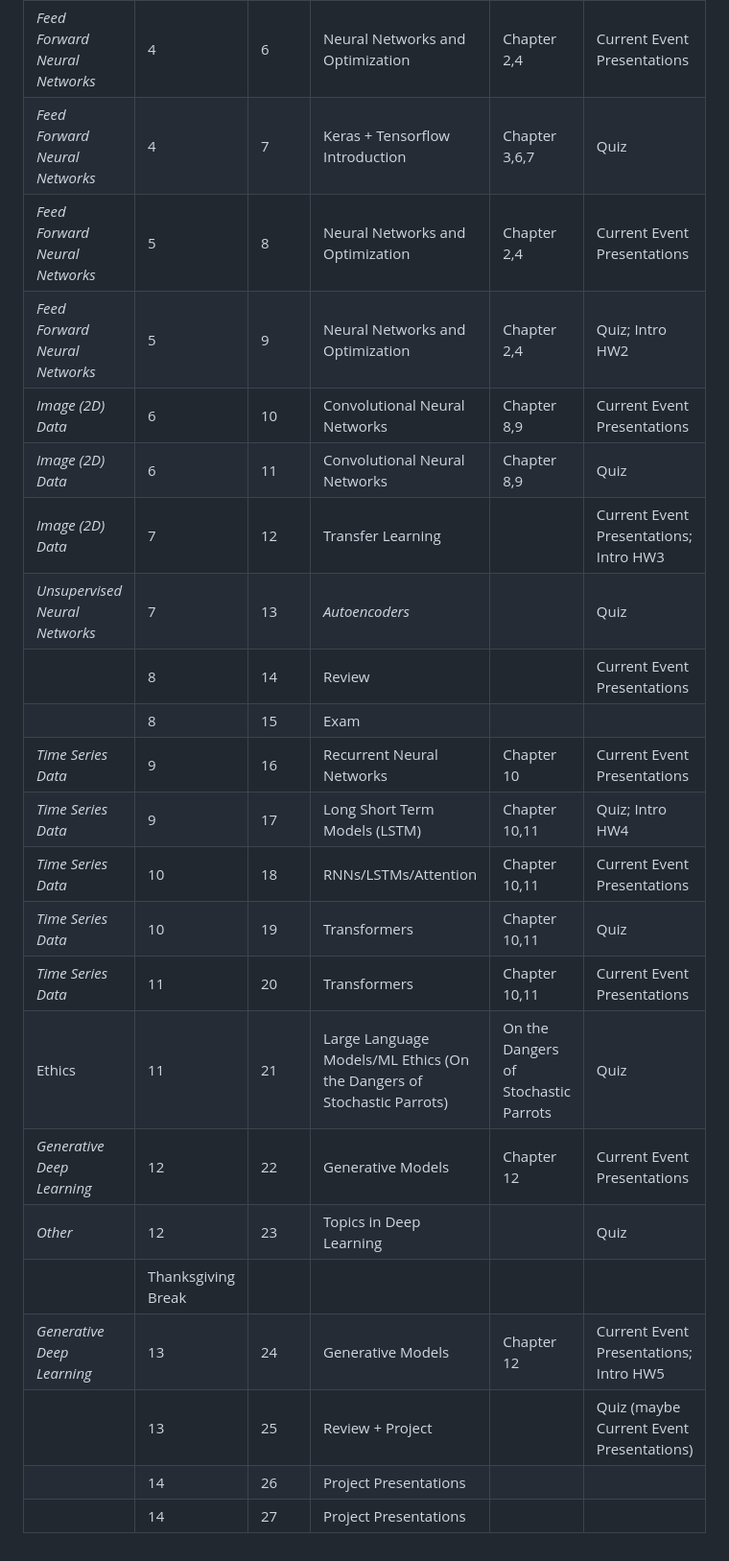
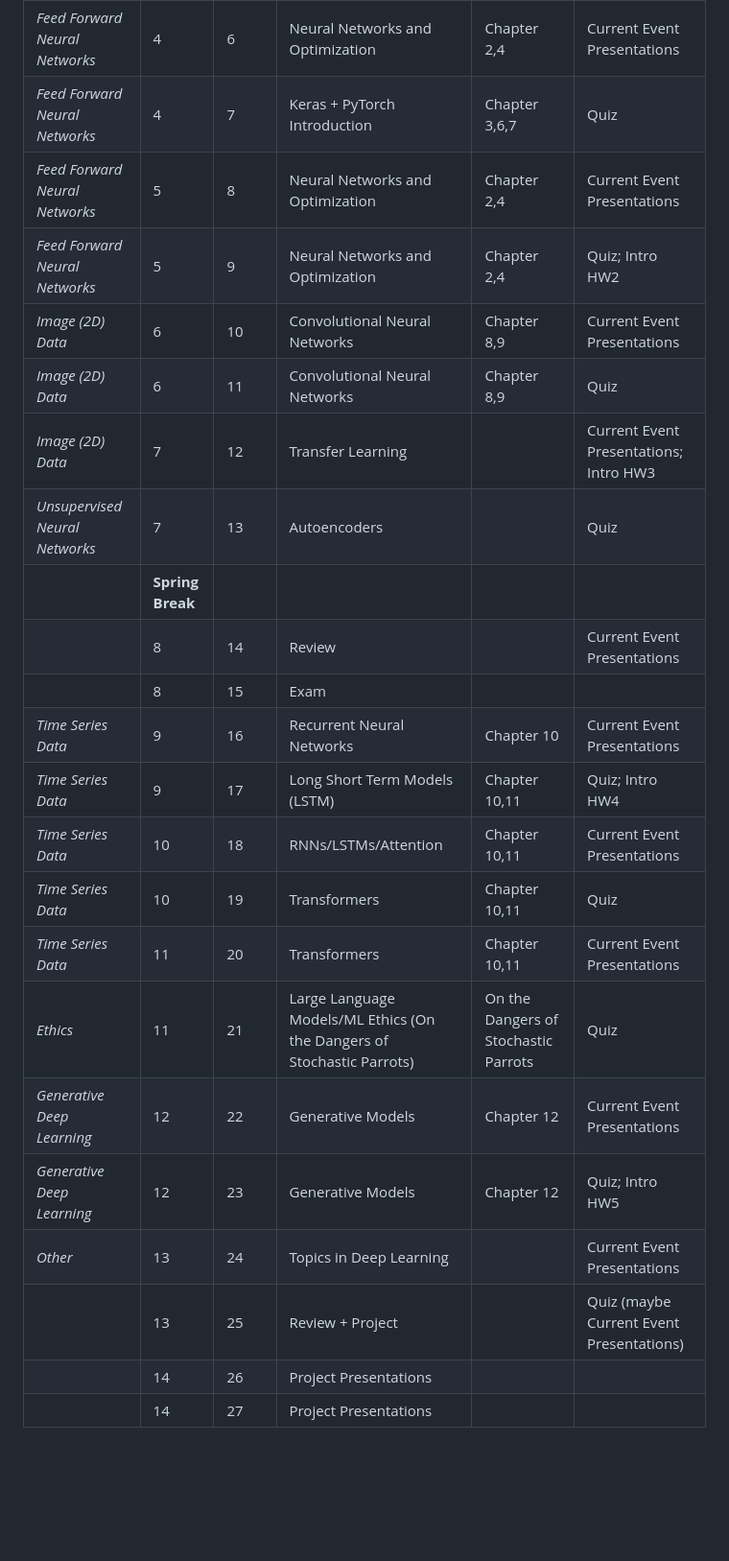
Before and after one commit to chelseaparlett/CPSC393ParlettPelleriti, a Markdown page: Admin/RoughClassSchedule.md, the part around the change printed below. Shown: that part at 96% size. Drawn GitHub-style; blank space fills up the shorter version.

```diff
--- a/Admin/RoughClassSchedule.md
+++ b/Admin/RoughClassSchedule.md
@@ -10,25 +10,25 @@
 | *Kernel Methods*               | 3                  | 4         | Support Vector Machines/Kernel Methods                                 |                                      | Current Event Presentations; Intro HW1   |
 | *Feed Forward Neural Networks* | 3                  | 5         | Neural Networks and Optimization                                       | Chapter 2,4                          | Quiz                                     |
 | *Feed Forward Neural Networks* | 4                  | 6         | Neural Networks and Optimization                                       | Chapter 2,4                          | Current Event Presentations              |
-| *Feed Forward Neural Networks* | 4                  | 7         | Keras + Tensorflow Introduction                                        | Chapter 3,6,7                        | Quiz                                     |
+| *Feed Forward Neural Networks* | 4                  | 7         | Keras + PyTorch Introduction                                        | Chapter 3,6,7                        | Quiz                                     |
 | *Feed Forward Neural Networks* | 5                  | 8         | Neural Networks and Optimization                                       | Chapter 2,4                          | Current Event Presentations              |
 | *Feed Forward Neural Networks* | 5                  | 9         | Neural Networks and Optimization                                       | Chapter 2,4                          | Quiz; Intro HW2                          |
 | *Image (2D) Data*              | 6                  | 10        | Convolutional Neural Networks                                          | Chapter 8,9                          | Current Event Presentations              |
-| *Image (2D) Data*               | 6                  | 11        | Convolutional Neural Networks                                          | Chapter 8,9                          | Quiz                                     |
-| *Image (2D) Data*               | 7                  | 12        | Transfer Learning                                                      |                                      | Current Event Presentations; Intro HW3   |
-| *Unsupervised Neural Networks* | 7                  | 13        | *Autoencoders*                                                           |                                      | Quiz                                     |
-|                              | 8                  | 14        | Review                                                                 |                                      | Current Event Presentations              |
-|                              | 8                  | 15        | Exam                                                                   |                                      |                                          |
+| *Image (2D) Data*               | 6                  | 11        | Convolutional Neural Networks                                          | Chapter 8,9                          | Quiz                                    |
+| *Image (2D) Data*               | 7                  | 12        | Transfer Learning                                                      |                                      | Current Event Presentations; Intro HW3  |
+| *Unsupervised Neural Networks* | 7                  | 13        | Autoencoders                                                             |                                      | Quiz                                   |
+|                              | **Spring Break**    |           |                                                                        |                                      |                                           |
+|                              | 8                  | 14        | Review                                                                 |                                      | Current Event Presentations                |
+|                              | 8                  | 15        | Exam                                                                   |                                      |                                            |
 | *Time Series Data*             | 9                  | 16        | Recurrent Neural Networks                                              | Chapter 10                           | Current Event Presentations              |
 | *Time Series Data*             | 9                  | 17        | Long Short Term Models (LSTM)                                          | Chapter 10,11                        | Quiz; Intro HW4                          |
 | *Time Series Data*             | 10                 | 18        | RNNs/LSTMs/Attention                                                   | Chapter 10,11                        | Current Event Presentations              |
 | *Time Series Data*             | 10                 | 19        | Transformers                                                           | Chapter 10,11                        | Quiz                                     |
 | *Time Series Data*             | 11                 | 20        | Transformers                                                           | Chapter 10,11                        | Current Event Presentations              |
-| Ethics                       | 11                 | 21        | Large Language Models/ML Ethics (On the Dangers of Stochastic Parrots) | On the Dangers of Stochastic Parrots | Quiz                                     |
-| *Generative Deep Learning*     | 12                 | 22        | Generative Models                                                      | Chapter 12                           | Current Event Presentations              |
-| *Other*                        | 12                 | 23        | Topics in Deep Learning                                                |                                      | Quiz                                     |
-|                              | Thanksgiving Break |           |                                                                        |                                      |                                          |
-| *Generative Deep Learning*     | 13                 | 24        | Generative Models                                                      | Chapter 12                           | Current Event Presentations; Intro HW5   |
-|                              | 13                 | 25        | Review + Project                                                       |                                      | Quiz (maybe Current Event Presentations) |
-|                              | 14                 | 26        | Project Presentations                                                  |                                      |                                          |
-|                              | 14                 | 27        | Project Presentations                                                  |                                      |                                          |
+| *Ethics*                       | 11                 | 21        | Large Language Models/ML Ethics (On the Dangers of Stochastic Parrots) | On the Dangers of Stochastic Parrots | Quiz                                     |
+| *Generative Deep Learning*     | 12                 | 22      | Generative Models                                                      | Chapter 12                           | Current Event Presentations                |
+| *Generative Deep Learning*   | 12                 | 23        | Generative Models                                                        |            Chapter 12                | Quiz; Intro HW5                          |
+| *Other*                      | 13                 | 24        | Topics in Deep Learning                                                |                                      | Current Event Presentations                |
+|                              | 13                 | 25        | Review + Project                                                       |                                      | Quiz (maybe Current Event Presentations)   |
+|                              | 14                 | 26        | Project Presentations                                                  |                                      |                                            |
+|                              | 14                 | 27        | Project Presentations                                                  |                                      |                                            |
```
Also changed, not shown: other parts of Admin/RoughClassSchedule.md (+1 -1 lines), Syllabus.md (+45 -14 lines).
